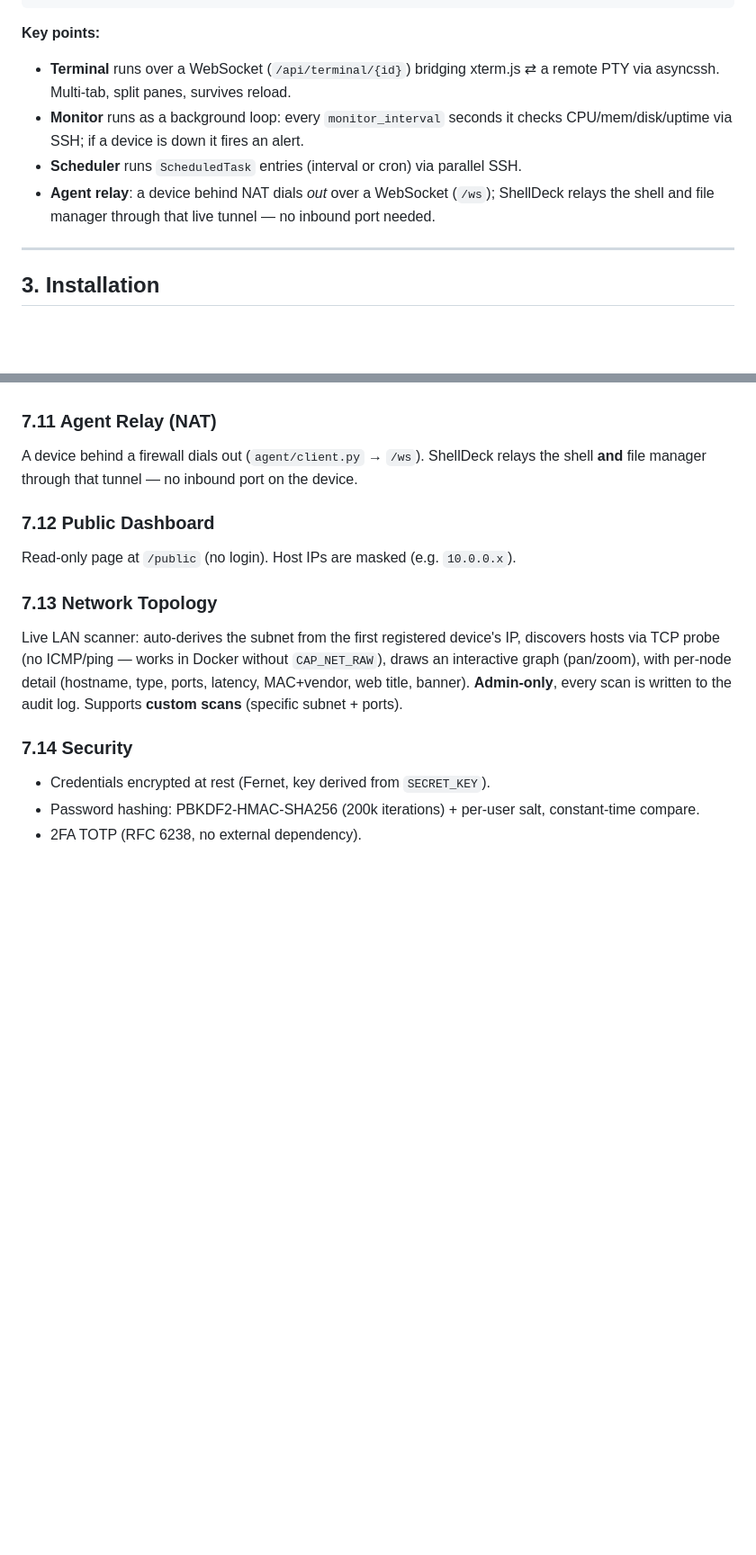
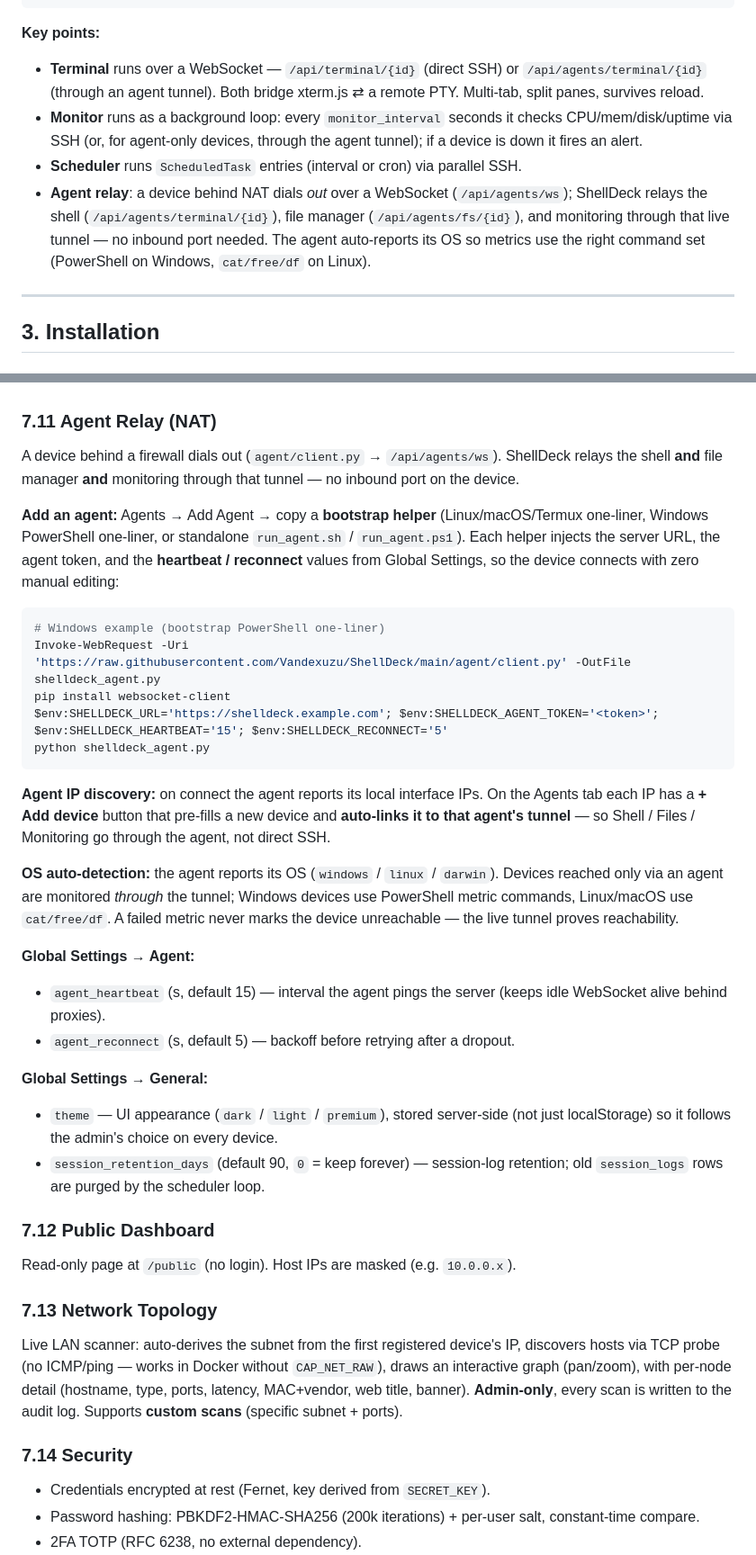
Before and after one commit to Vandexuzu/ShellDeck, a Markdown page: DOCS.md, 2 parts joined by grey strips. Shown at 90% size. Drawn GitHub-style; blank space fills up the shorter version.

Commit message:
docs: update DOCS.md with Windows monitoring, agent IP discovery, bootstrap, agent-aware monitoring/shell, global settings, expanded API reference

````diff
--- a/DOCS.md
+++ b/DOCS.md
@@ -46,13 +49,18 @@ Target device (password / SSH-key / bastion / Tailscale / agent-tunnel)
 ```
 
 **Key points:**
-- **Terminal** runs over a WebSocket (`/api/terminal/{id}`) bridging xterm.js ⇄ a
-  remote PTY via asyncssh. Multi-tab, split panes, survives reload.
+- **Terminal** runs over a WebSocket — `/api/terminal/{id}` (direct SSH) or
+  `/api/agents/terminal/{id}` (through an agent tunnel). Both bridge xterm.js ⇄ a
+  remote PTY. Multi-tab, split panes, survives reload.
 - **Monitor** runs as a background loop: every `monitor_interval` seconds it checks
-  CPU/mem/disk/uptime via SSH; if a device is down it fires an alert.
+  CPU/mem/disk/uptime via SSH (or, for agent-only devices, through the agent tunnel);
+  if a device is down it fires an alert.
 - **Scheduler** runs `ScheduledTask` entries (interval or cron) via parallel SSH.
-- **Agent relay**: a device behind NAT dials *out* over a WebSocket (`/ws`); ShellDeck
-  relays the shell and file manager through that live tunnel — no inbound port needed.
+- **Agent relay**: a device behind NAT dials *out* over a WebSocket (`/api/agents/ws`);
+  ShellDeck relays the shell (`/api/agents/terminal/{id}`), file manager
+  (`/api/agents/fs/{id}`), and monitoring through that live tunnel — no inbound port
+  needed. The agent auto-reports its OS so metrics use the right command set
+  (PowerShell on Windows, `cat/free/df` on Linux).
 
 ---
 
@@ -191,8 +203,44 @@ Telegram · Discord · ntfy · Gotify · Slack · Email (SMTP) · custom webhook
 Enable in Settings → Notifications, set the interval, then "Send test".
 
 ### 7.11 Agent Relay (NAT)
-A device behind a firewall dials out (`agent/client.py` → `/ws`). ShellDeck relays the
-shell **and** file manager through that tunnel — no inbound port on the device.
+
+A device behind a firewall dials out (`agent/client.py` → `/api/agents/ws`). ShellDeck
+relays the shell **and** file manager **and** monitoring through that tunnel — no
+inbound port on the device.
+
+**Add an agent:** Agents → Add Agent → copy a **bootstrap helper** (Linux/macOS/Termux
+one-liner, Windows PowerShell one-liner, or standalone `run_agent.sh` / `run_agent.ps1`).
+Each helper injects the server URL, the agent token, and the **heartbeat / reconnect**
+values from Global Settings, so the device connects with zero manual editing:
+
+```powershell
+# Windows example (bootstrap PowerShell one-liner)
+Invoke-WebRequest -Uri 'https://raw.githubusercontent.com/Vandexuzu/ShellDeck/main/agent/client.py' -OutFile shelldeck_agent.py
+pip install websocket-client
+$env:SHELLDECK_URL='https://shelldeck.example.com'; $env:SHELLDECK_AGENT_TOKEN='<token>'; $env:SHELLDECK_HEARTBEAT='15'; $env:SHELLDECK_RECONNECT='5'
+python shelldeck_agent.py
+```
+
+**Agent IP discovery:** on connect the agent reports its local interface IPs. On the
+Agents tab each IP has a **+ Add device** button that pre-fills a new device and
+**auto-links it to that agent's tunnel** — so Shell / Files / Monitoring go through the
+agent, not direct SSH.
+
+**OS auto-detection:** the agent reports its OS (`windows` / `linux` / `darwin`). Devices
+reached only via an agent are monitored *through* the tunnel; Windows devices use
+PowerShell metric commands, Linux/macOS use `cat/free/df`. A failed metric never marks
+the device unreachable — the live tunnel proves reachability.
+
+**Global Settings → Agent:**
+- `agent_heartbeat` (s, default 15) — interval the agent pings the server (keeps idle
+  WebSocket alive behind proxies).
+- `agent_reconnect` (s, default 5) — backoff before retrying after a dropout.
+
+**Global Settings → General:**
+- `theme` — UI appearance (`dark` / `light` / `premium`), stored server-side (not just
+  localStorage) so it follows the admin's choice on every device.
+- `session_retention_days` (default 90, `0` = keep forever) — session-log retention;
+  old `session_logs` rows are purged by the scheduler loop.
 
 ### 7.12 Public Dashboard
 Read-only page at `/public` (no login). Host IPs are masked (e.g. `10.0.0.x`).
````
Also changed, not shown: other parts of DOCS.md (+30 -11 lines).
